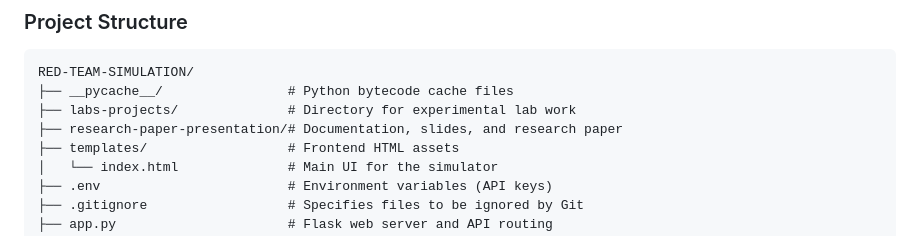
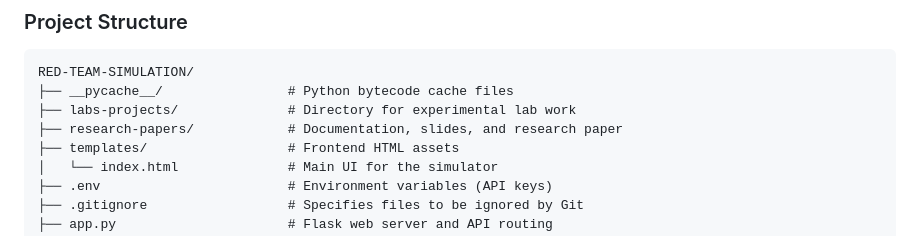
Before and after one commit to prasannadolas/red-team-simulation, a Markdown page: README.md, the part around the change. Rendered like a GitHub page.

```diff
--- a/README.md
+++ b/README.md
@@ -40,7 +40,7 @@ The project is structured to ensure separation of concerns between AI logic, saf
 RED-TEAM-SIMULATION/
 ├── __pycache__/                # Python bytecode cache files
 ├── labs-projects/              # Directory for experimental lab work
-├── research-paper-presentation/# Documentation, slides, and research paper
+├── research-papers/            # Documentation, slides, and research paper
 ├── templates/                  # Frontend HTML assets
 │   └── index.html              # Main UI for the simulator
 ├── .env                        # Environment variables (API keys)
```
